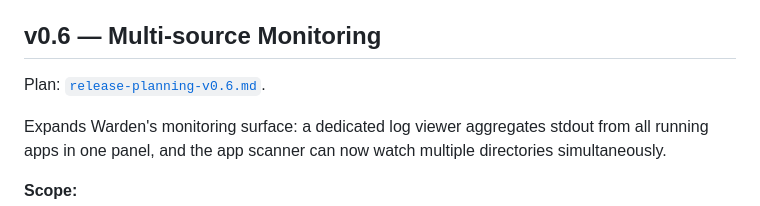
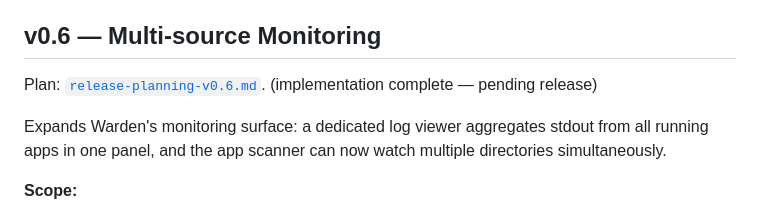
Before and after one commit to rhohn94/warden, a Markdown page: docs/roadmap.md, the part around the change. Drawn GitHub-style.

Commit message:
docs(roadmap): mark v0.6 implementation complete

```diff
--- a/docs/roadmap.md
+++ b/docs/roadmap.md
@@ -69,7 +69,7 @@ whether apps are stale and how stable they have been.
 
 ## v0.6 — Multi-source Monitoring
 
-Plan: [`release-planning-v0.6.md`](release-planning-v0.6.md).
+Plan: [`release-planning-v0.6.md`](release-planning-v0.6.md). (implementation complete — pending release)
 
 Expands Warden's monitoring surface: a dedicated log viewer aggregates stdout
 from all running apps in one panel, and the app scanner can now watch multiple
```
